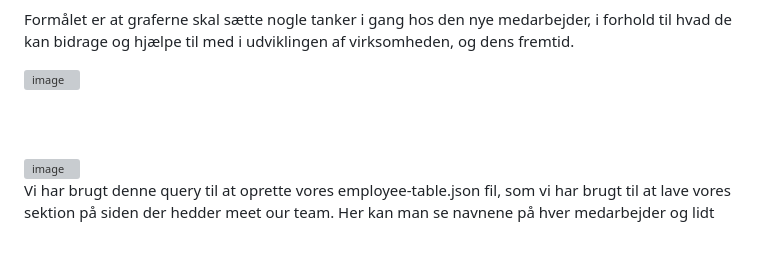
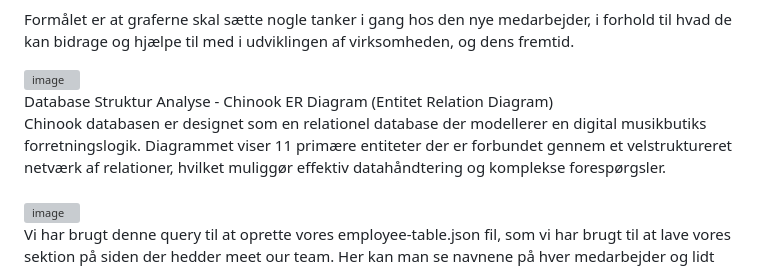
Before and after one commit to kai-thelonious/portfolio-04, a Markdown page: README.md, the part around the change. GitHub-like rendering; blank space fills up the shorter version; grey boxes are pictures that could not be loaded.

```diff
--- a/README.md
+++ b/README.md
@@ -32,7 +32,9 @@ Formålet er at graferne skal sætte nogle tanker i gang hos den nye medarbejder
 
 <img width="480" height="568" alt="image" src="https://github.com/user-attachments/assets/02ea9457-bf9e-4921-be22-eb39324c49da" />
 <br>
+Database Struktur Analyse - Chinook ER Diagram (Entitet Relation Diagram)
 <br>
+Chinook databasen er designet som en relationel database der modellerer en digital musikbutiks forretningslogik. Diagrammet viser 11 primære entiteter der er forbundet gennem et velstruktureret netværk af relationer, hvilket muliggør effektiv datahåndtering og komplekse forespørgsler.
 <br>
 <br>
 <img width="284" height="126" alt="image" src="https://github.com/user-attachments/assets/0abea4b8-e946-43b0-bd69-1e6af89ded3c" />
```
